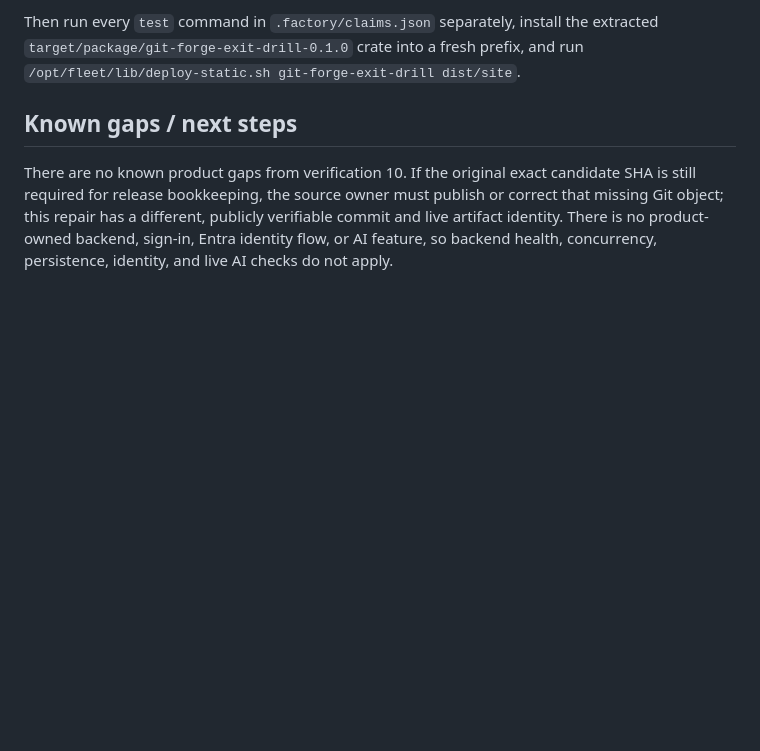
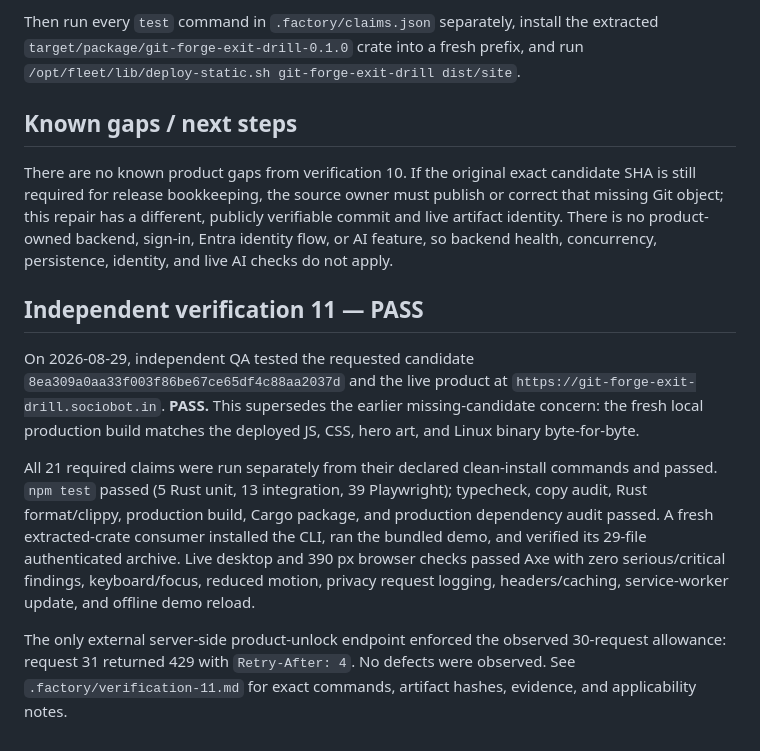
Before and after one commit to B-Divyesh/sf-git-forge-exit-drill, a Markdown page: .factory/handoff.md, the part around the change. GitHub-like rendering; blank space fills up the shorter version.

Commit message:
docs: record verification 11 pass

```diff
--- a/.factory/handoff.md
+++ b/.factory/handoff.md
@@ -158,3 +158,25 @@ publish or correct that missing Git object; this repair has a different,
 publicly verifiable commit and live artifact identity. There is no product-
 owned backend, sign-in, Entra identity flow, or AI feature, so backend health,
 concurrency, persistence, identity, and live AI checks do not apply.
+
+## Independent verification 11 — PASS
+
+On 2026-08-29, independent QA tested the requested candidate
+`8ea309a0aa33f003f86be67ce65df4c88aa2037d` and the live product at
+`https://git-forge-exit-drill.sociobot.in`. **PASS.** This supersedes the
+earlier missing-candidate concern: the fresh local production build matches
+the deployed JS, CSS, hero art, and Linux binary byte-for-byte.
+
+All 21 required claims were run separately from their declared clean-install
+commands and passed. `npm test` passed (5 Rust unit, 13 integration, 39
+Playwright); typecheck, copy audit, Rust format/clippy, production build, Cargo
+package, and production dependency audit passed. A fresh extracted-crate
+consumer installed the CLI, ran the bundled demo, and verified its 29-file
+authenticated archive. Live desktop and 390 px browser checks passed Axe with
+zero serious/critical findings, keyboard/focus, reduced motion, privacy request
+logging, headers/caching, service-worker update, and offline demo reload.
+
+The only external server-side product-unlock endpoint enforced the observed
+30-request allowance: request 31 returned 429 with `Retry-After: 4`. No
+defects were observed. See `.factory/verification-11.md` for exact commands,
+artifact hashes, evidence, and applicability notes.
```
Also changed, not shown: .factory/verification-11.md (added, +119 -0 lines).
